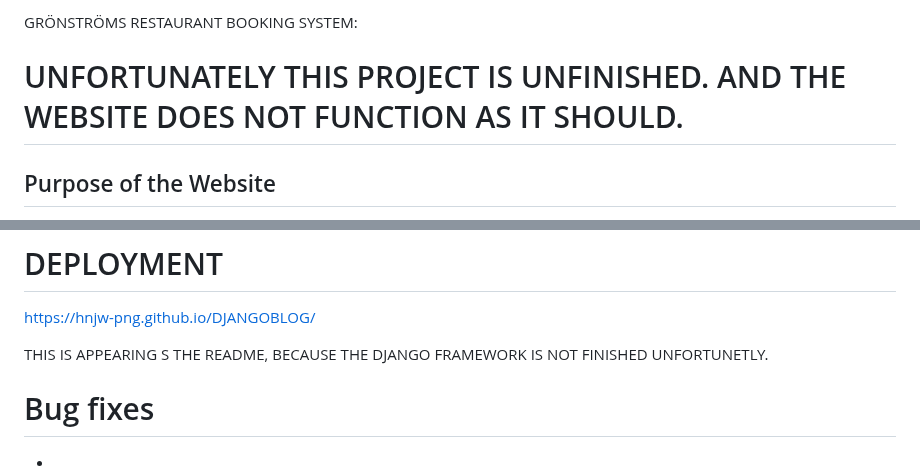
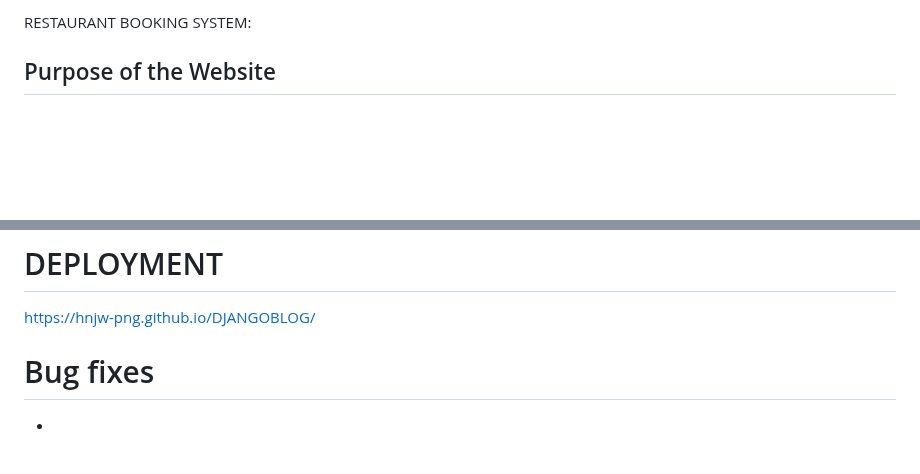
Before and after one commit to hnjw-png/DJANGOBLOG, a Markdown page: README.md, 2 parts joined by grey strips. GitHub-like rendering; blank space fills up the shorter version.

```diff
--- a/README.md
+++ b/README.md
@@ -1,6 +1,4 @@
-GRÖNSTRÖMS RESTAURANT BOOKING SYSTEM:
-
-#  UNFORTUNATELY THIS PROJECT IS UNFINISHED. AND THE WEBSITE DOES NOT FUNCTION AS IT SHOULD.
+RESTAURANT BOOKING SYSTEM:
 
 ## Purpose of the Website
 
@@ -123,7 +121,6 @@ Languages used:
 
  https://hnjw-png.github.io/DJANGOBLOG/
 
- THIS IS APPEARING S THE README, BECAUSE THE DJANGO FRAMEWORK IS NOT FINISHED UNFORTUNETLY.
 
 
 
```
